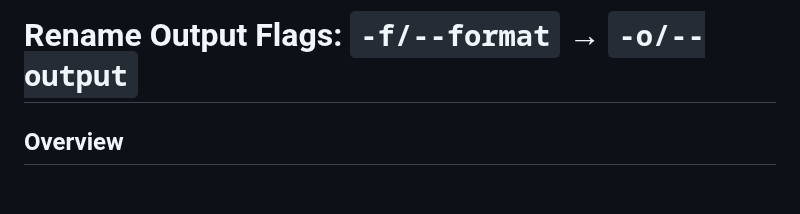
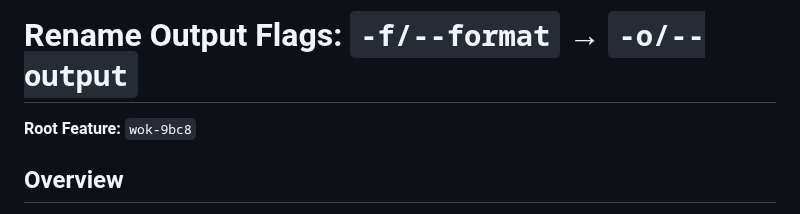
Before and after one commit to alfredjeanlab/wok, a Markdown page: plans/rename-output-flags.md, the part around the change. Drawn GitHub-style; blank space fills up the shorter version.

Commit message:
Update plan: rename-output-flags
Auto-committed by v0 decompose

```diff
--- a/plans/rename-output-flags.md
+++ b/plans/rename-output-flags.md
@@ -1,4 +1,6 @@
 # Rename Output Flags: `-f/--format` → `-o/--output`
+
+**Root Feature:** `wok-9bc8`
 
 ## Overview
 
```
